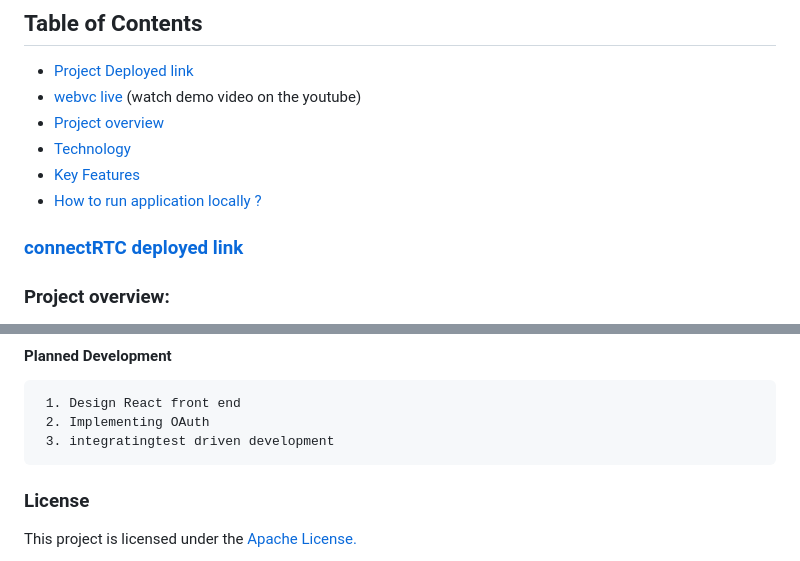
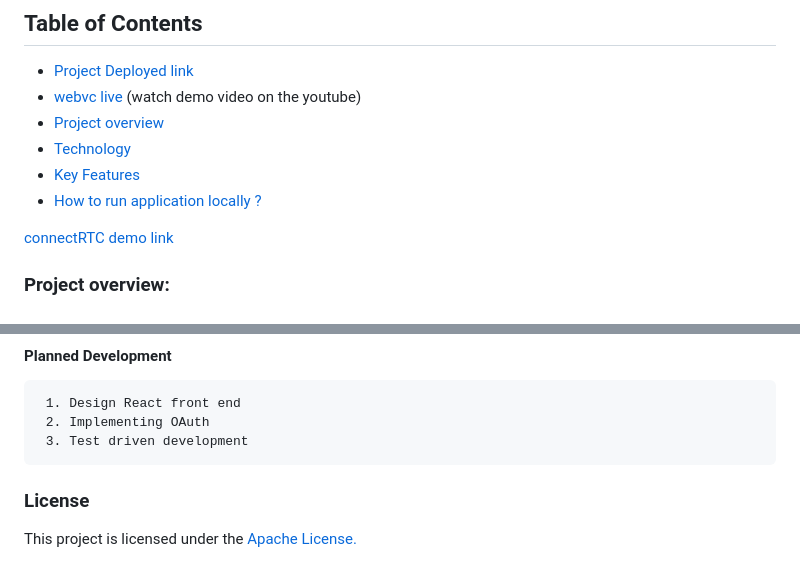
Before and after one commit to master-oulkar/connectRTC, a Markdown page: README.md, 2 parts joined by grey strips. Rendered like a GitHub page.

```diff
--- a/README.md
+++ b/README.md
@@ -11,7 +11,7 @@
 
 <div id="Live-Demo-link"/>
 
-### [connectRTC deployed link](https://connect-rtc.onrender.com/)
+[connectRTC demo link](https://connect-rtc.onrender.com/)
 
 <div id="Project-overview"/>
 
@@ -98,7 +98,7 @@ python manage.py runserver
 #### Planned Development
      1. Design React front end
      2. Implementing OAuth
-     3. integratingtest driven development
+     3. Test driven development
 
 ### License
 
```
Also changed, not shown: other parts of README.md (+1 -1 lines).
